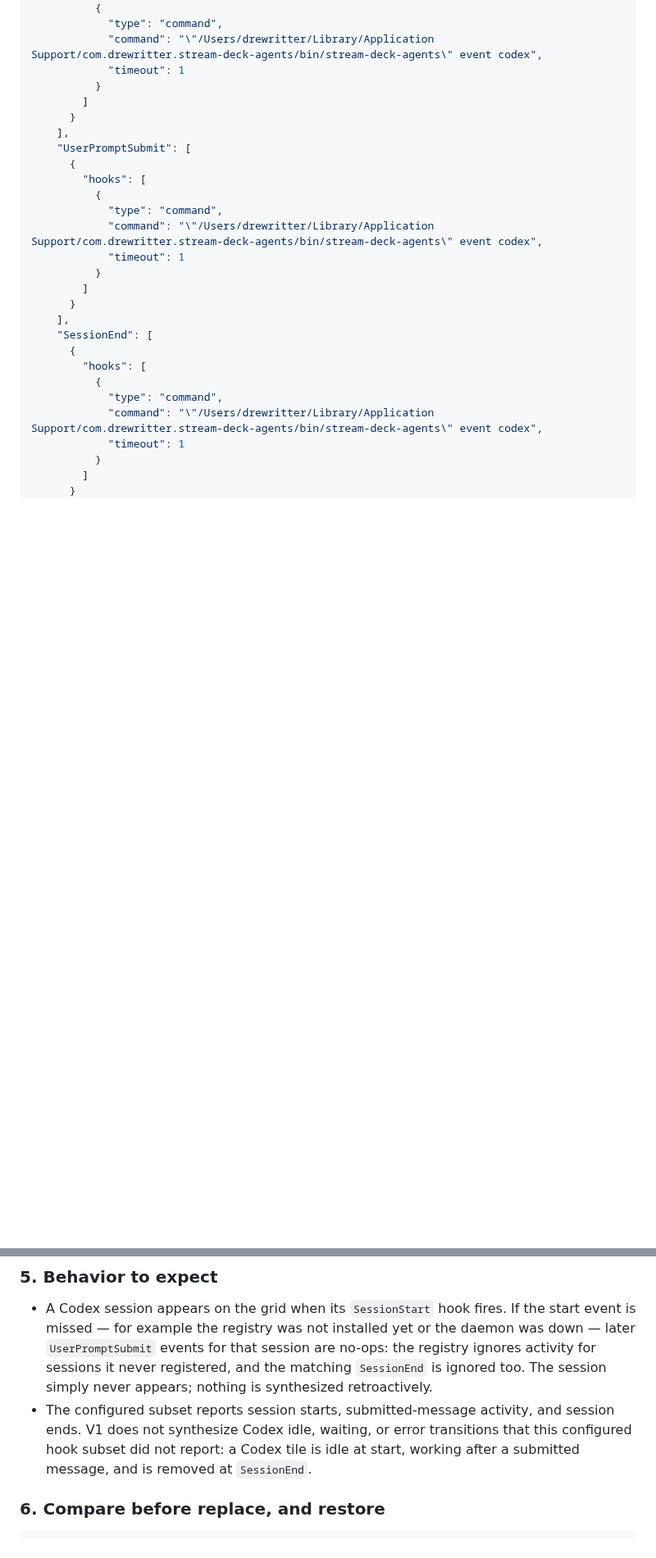
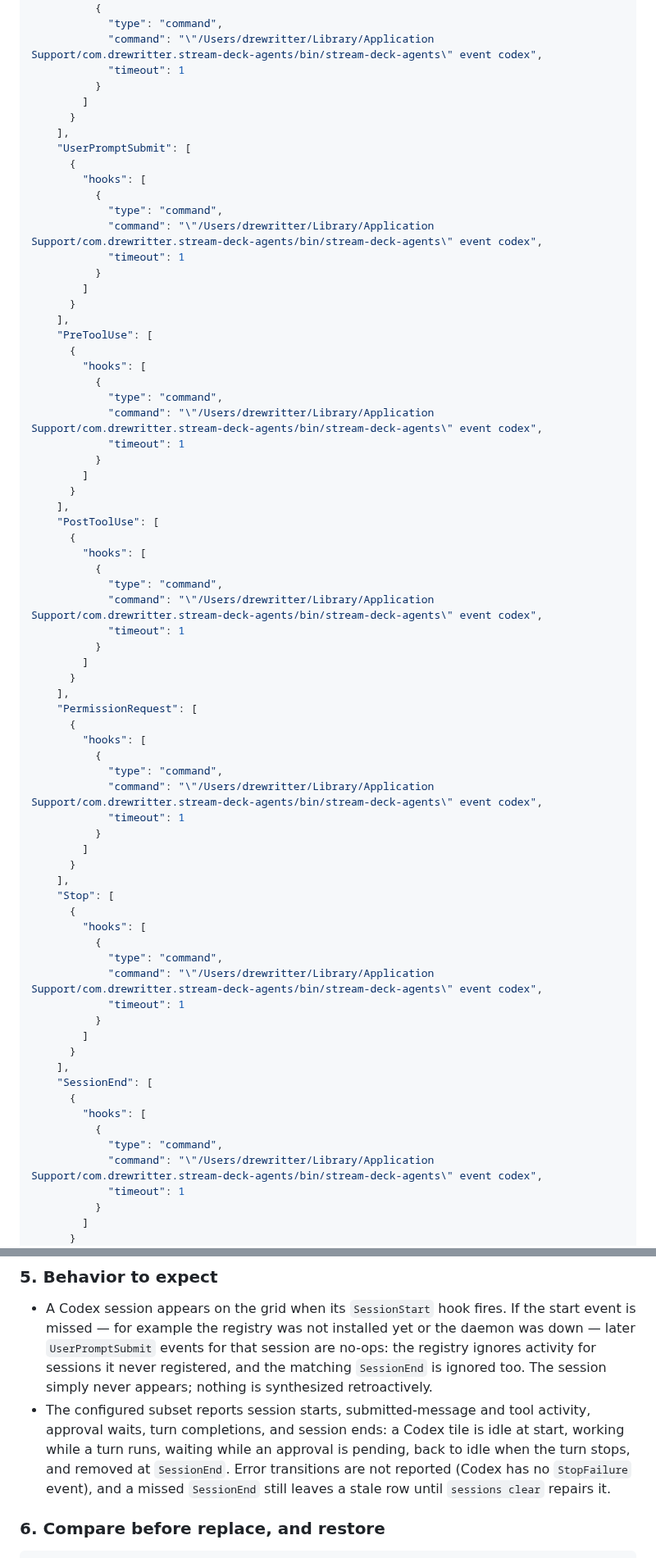
Before and after one commit to arittr/dealerboard, a Markdown page: docs/hook-configuration.md, 2 parts joined by grey strips. Shown at 82% size. GitHub-like rendering; blank space fills up the shorter version.

```diff
--- a/docs/hook-configuration.md
+++ b/docs/hook-configuration.md
@@ -352,6 +376,50 @@ Create `/Users/drewritter/.agents/plugins/stream-deck-agents-codex/hooks/hooks.j
       }
     ],
     "UserPromptSubmit": [
+      {
+        "hooks": [
+          {
+            "type": "command",
+            "command": "\"/Users/drewritter/Library/Application Support/com.drewritter.stream-deck-agents/bin/stream-deck-agents\" event codex",
+            "timeout": 1
+          }
+        ]
+      }
+    ],
+    "PreToolUse": [
+      {
+        "hooks": [
+          {
+            "type": "command",
+            "command": "\"/Users/drewritter/Library/Application Support/com.drewritter.stream-deck-agents/bin/stream-deck-agents\" event codex",
+            "timeout": 1
+          }
+        ]
+      }
+    ],
+    "PostToolUse": [
+      {
+        "hooks": [
+          {
+            "type": "command",
+            "command": "\"/Users/drewritter/Library/Application Support/com.drewritter.stream-deck-agents/bin/stream-deck-agents\" event codex",
+            "timeout": 1
+          }
+        ]
+      }
+    ],
+    "PermissionRequest": [
+      {
+        "hooks": [
+          {
+            "type": "command",
+            "command": "\"/Users/drewritter/Library/Application Support/com.drewritter.stream-deck-agents/bin/stream-deck-agents\" event codex",
+            "timeout": 1
+          }
+        ]
+      }
+    ],
+    "Stop": [
       {
         "hooks": [
           {
@@ -445,11 +513,13 @@ codex plugin list
   are no-ops: the registry ignores activity for sessions it never registered,
   and the matching `SessionEnd` is ignored too. The session simply never
   appears; nothing is synthesized retroactively.
-- The configured subset reports session starts, submitted-message activity,
-  and session ends. V1 does not synthesize Codex idle, waiting, or error
-  transitions that this configured hook subset did not report: a Codex tile is
-  idle at start, working after a submitted message, and is removed at
-  `SessionEnd`.
+- The configured subset reports session starts, submitted-message and tool
+  activity, approval waits, turn completions, and session ends: a Codex tile
+  is idle at start, working while a turn runs, waiting while an approval is
+  pending, back to idle when the turn stops, and removed at `SessionEnd`.
+  Error transitions are not reported (Codex has no `StopFailure` event), and a
+  missed `SessionEnd` still leaves a stale row until `sessions clear` repairs
+  it.
 
 ### 6. Compare before replace, and restore
 
```
Also changed, not shown: other parts of docs/hook-configuration.md (+31 -7 lines).
